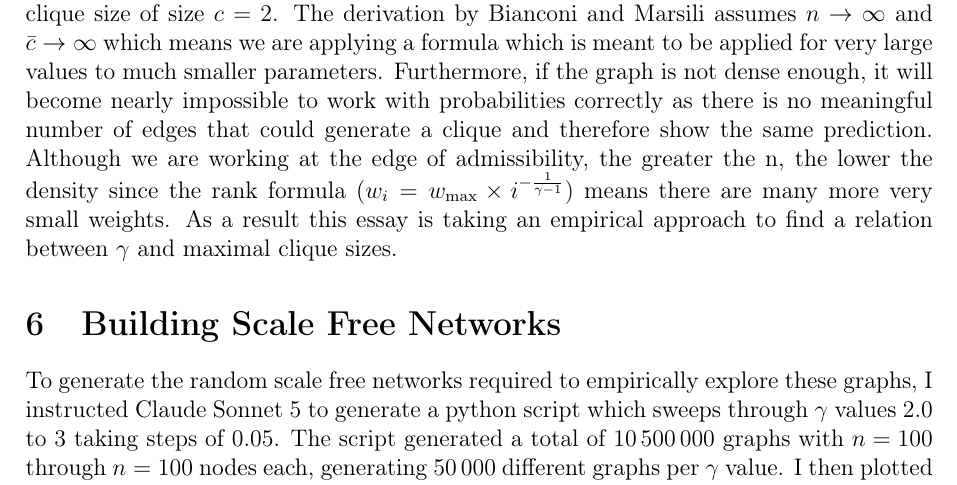
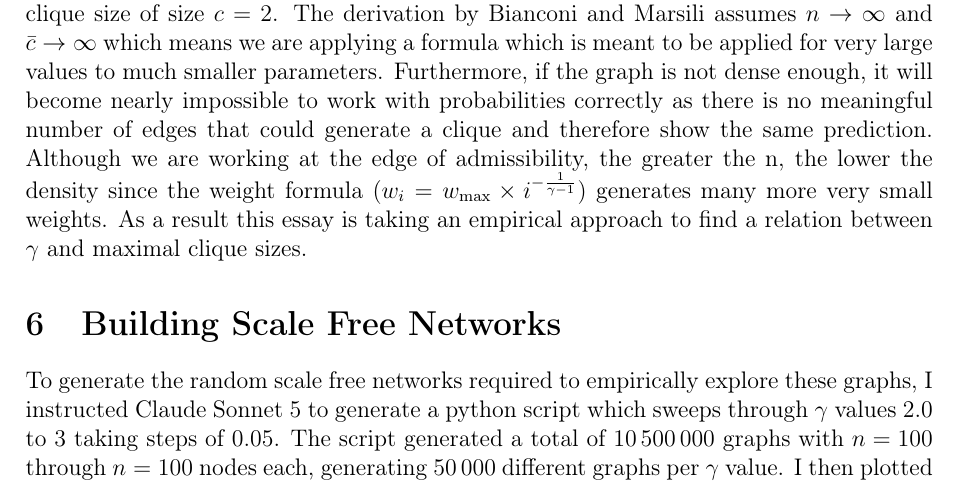
Before and after one commit to informatiky/LaTeX, a LaTeX document (Extended Essay/Johannes - Mathematics Extended Essay - Probabilistic method.tex): part of page 13 of 19, cut so that both start at the same text. Compiled offline with pdfLaTeX.

Commit message:
Auto-commit: 2026-09-13 20:29:58

```diff
--- a/Extended Essay/Johannes - Mathematics Extended Essay - Probabilistic method.tex
+++ b/Extended Essay/Johannes - Mathematics Extended Essay - Probabilistic method.tex
@@ -602,7 +602,7 @@ And insert all the variables:
 In other words, we predict that when we set generate a scale free network at admissibility then the maximal clique size at \( \gamma = 2.4 \) in a scale free network with \( n = \num{1000} \) nodes is 1 since a clique size needs to be an integer.
 
 This is not possible, since by definition any two nodes connected by an edge create a clique size of size \(c=2\). The derivation by \textcite{bianconiNumberCliquesRandom2006} assumes \(n \to \infty\) and \(\bar{c} \to \infty\) which means we are applying a formula which is meant to be applied for very large values to much smaller parameters.
-Furthermore, if the graph is not dense enough, it will become nearly impossible to work with probabilities correctly as there is no meaningful number of edges that could generate a clique and therefore show the same prediction. Although we are working at the edge of admissibility, the greater the n, the lower the density since the rank formula (\( w_i = w_{\text{max}} \times i^{ -\frac{1}{\gamma-1}}\)) means there are many more very small weights.
+Furthermore, if the graph is not dense enough, it will become nearly impossible to work with probabilities correctly as there is no meaningful number of edges that could generate a clique and therefore show the same prediction. Although we are working at the edge of admissibility, the greater the n, the lower the density since the weight formula (\( w_i = w_{\text{max}} \times i^{ -\frac{1}{\gamma-1}}\)) generates many more very small weights.
 As a result this essay is taking an empirical approach to find a relation between \( \gamma \) and maximal clique sizes.
 
 \section{Building Scale Free Networks}
```
Also changed, not shown: 1 other file.
